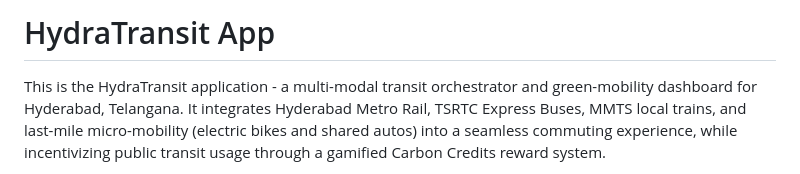
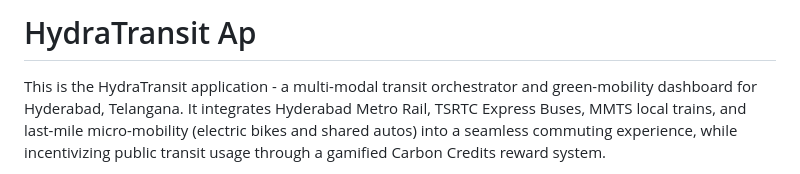
Before and after one commit to NavyaSaitej/hydratransit-app, a Markdown page: README.md, the part around the change. Drawn GitHub-style.

```diff
--- a/README.md
+++ b/README.md
@@ -1,4 +1,4 @@
-# HydraTransit App
+# HydraTransit Ap
 
 This is the HydraTransit application - a multi-modal transit orchestrator and green-mobility dashboard for Hyderabad, Telangana. It integrates Hyderabad Metro Rail, TSRTC Express Buses, MMTS local trains, and last-mile micro-mobility (electric bikes and shared autos) into a seamless commuting experience, while incentivizing public transit usage through a gamified Carbon Credits reward system.
 
```
